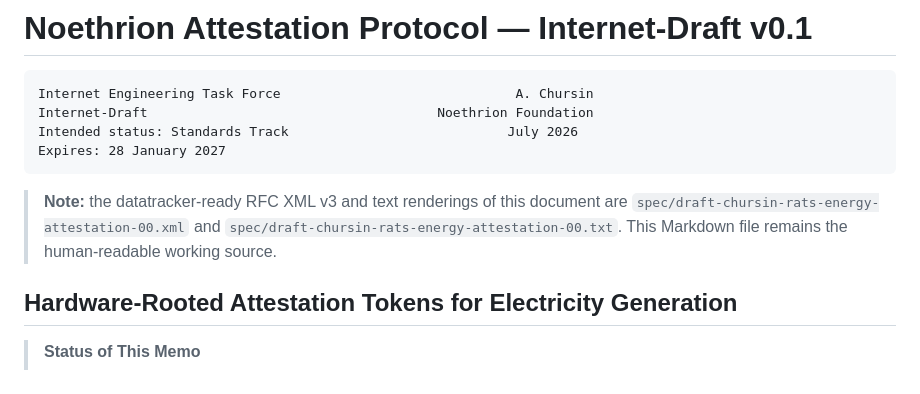
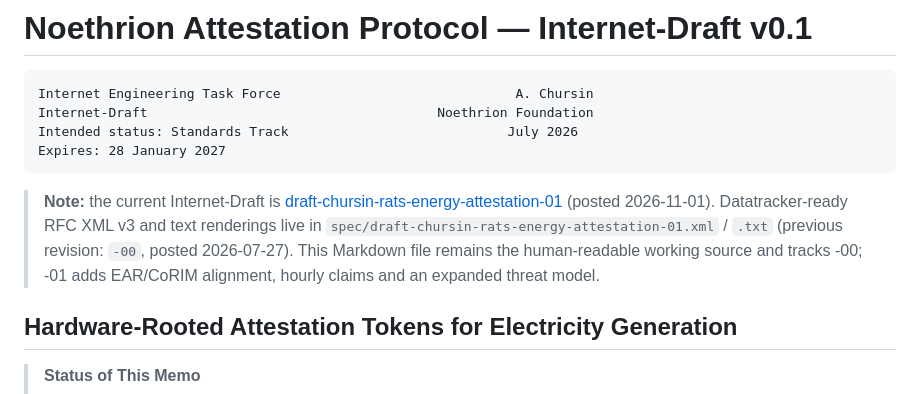
Before and after one commit to noethrion/noethrion, a Markdown page: spec/noethrion-attestation-v0.1.md, the part around the change. GitHub-like rendering.

````diff
--- a/spec/noethrion-attestation-v0.1.md
+++ b/spec/noethrion-attestation-v0.1.md
@@ -7,10 +7,12 @@ Intended status: Standards Track                            July 2026
 Expires: 28 January 2027
 ```
 
-> **Note:** the datatracker-ready RFC XML v3 and text renderings of this document
-> are `spec/draft-chursin-rats-energy-attestation-00.xml` and
-> `spec/draft-chursin-rats-energy-attestation-00.txt`. This Markdown file remains
-> the human-readable working source.
+> **Note:** the current Internet-Draft is
+> [draft-chursin-rats-energy-attestation-01](https://datatracker.ietf.org/doc/draft-chursin-rats-energy-attestation/)
+> (posted 2026-11-01). Datatracker-ready RFC XML v3 and text renderings live in
+> `spec/draft-chursin-rats-energy-attestation-01.xml` / `.txt` (previous revision: `-00`,
+> posted 2026-07-27). This Markdown file remains the human-readable working source and
+> tracks -00; -01 adds EAR/CoRIM alignment, hourly claims and an expanded threat model.
 
 ## Hardware-Rooted Attestation Tokens for Electricity Generation
 
````
Also changed, not shown: CHANGELOG.md (+5 -0 lines), README.md (+2 -2 lines).
